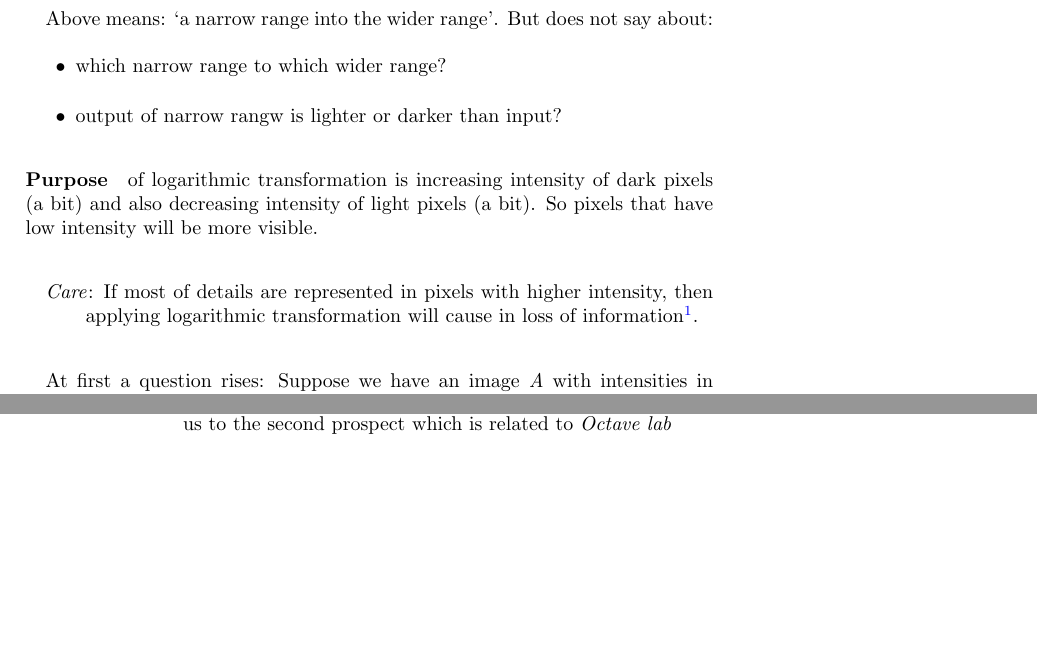
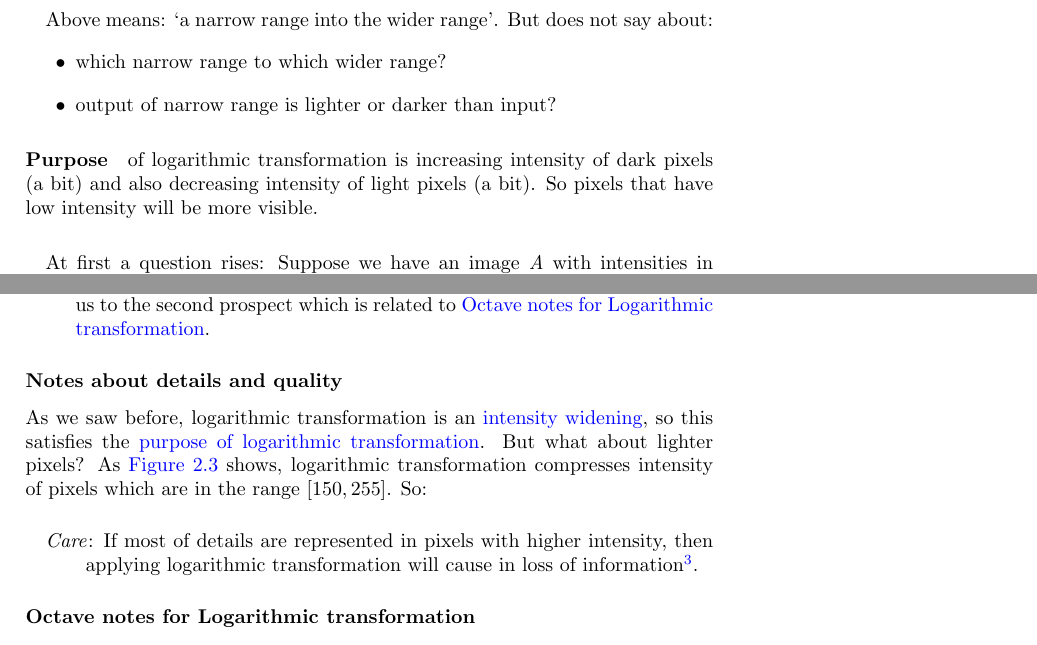
Before and after one commit to hasan-ghaforian/DIP, a LaTeX book (Book_test.tex, which reads contents/chapter3/spatial_transformations/histogram_processing/global/2_logarithmic/2_logarithmic.tex): two parts of pages 17 and 18 of 28 before the commit and two parts of pages 17 and 19 of 28 after it, joined at a grey line, cut so that both start at the same text, the shorter picture padded with empty space. Compiled offline with pdfLaTeX.

Commit message:
* complete raw text of logarithmic.tex

```diff
--- a/contents/chapter3/spatial_transformations/histogram_processing/global/2_logarithmic/2_logarithmic.tex
+++ b/contents/chapter3/spatial_transformations/histogram_processing/global/2_logarithmic/2_logarithmic.tex
@@ -19,15 +19,12 @@ logarithms,  above equation says those are scaled with a constant.
 \paragraph{}Above means: `a narrow range into the wider range'. But does not say about:
 \begin{itemize}
     \item which narrow range to which wider range?
-    \item output of narrow rangw is lighter or darker than input?
+    \item output of narrow range is lighter or darker than input?
 \end{itemize}
-\paragraph{Purpose} of logarithmic transformation is increasing intensity of
+\paragraph{Purpose}\label{purpose_of_logarithmic_transformation} of
+logarithmic transformation is increasing intensity of
 dark pixels (a bit) and also decreasing intensity of light pixels (a bit). So
 pixels that have low intensity will be more visible.
-
-\paragraph*{}\care
-    If most of details are represented in pixels with higher intensity, then
-    applying logarithmic transformation will cause in loss of information\footnote{this is caused by both of human eye detection limits and mathematical operation limits of computer which causes rounding.}.
 
 \paragraph{}At first a question rises: Suppose we have an image \emph{A} with
 intensities in $[0,255]$. We know $\log(1+A) \leq  \log(256) < 2.5$. So
@@ -84,13 +102,33 @@ transformation will increase intensity of darker pixels.
 \item Now another question rises: Why \texttt{imhist(log(1+A))} only has a one
 vertical line at $x=1$ and \texttt{imshow(log(1+A))} is white? This question
-leads us to the second prospect which is related to \emph{Octave lab}
+leads us to the second prospect which is related to
+\hyperref[Octave_notes_for_Logarithmic_transformation]
+{Octave notes for Logarithmic transformation}.
 
 \end{enumerate}
 
+\subsubsection{Notes about details and quality}
 
-\subsubsection{Octave lab}
+As we saw before, logarithmic transformation is an
+\gls{spatial_domain_glossary_label:intensity widening},
+so this satisfies the
+\hyperref[purpose_of_logarithmic_transformation]
+{purpose of logarithmic transformation}. But what about lighter pixels?
+As \autoref{fig:logarithmic_transformation_widening_and_compressing} shows,
+logarithmic transformation compresses intensity of pixels which are in the range
+$[150,255]$. So:
 
-The other prospect is relative to the way that a matrix be interpreted as an
+\paragraph*{}\care
+    If most of details are represented in pixels with higher intensity, then
+    applying logarithmic transformation will cause in loss of
+    information\footnote{this is caused by both of human eye detection limits
+    and mathematical operation limits of computer which causes rounding.}.
+
+
+\subsubsection{Octave notes for Logarithmic transformation}
+\label{Octave_notes_for_Logarithmic_transformation}
+
+\paragraph{}The other prospect is relative to the way that a matrix be interpreted as an
 image in \emph{Octave}: If the data type of matrix be double, then its range
 must in $[0,1]$ and any data greater than 1 will be replaced by $1$
 and any data less than $0$ will replaced by $0$. And if daata type is int,
```
Also changed, not shown: contents/chapter3/spatial_transformations/histogram_processing/global/2_logarithmic/2_logarithmic.tex (52 more changed lines).
